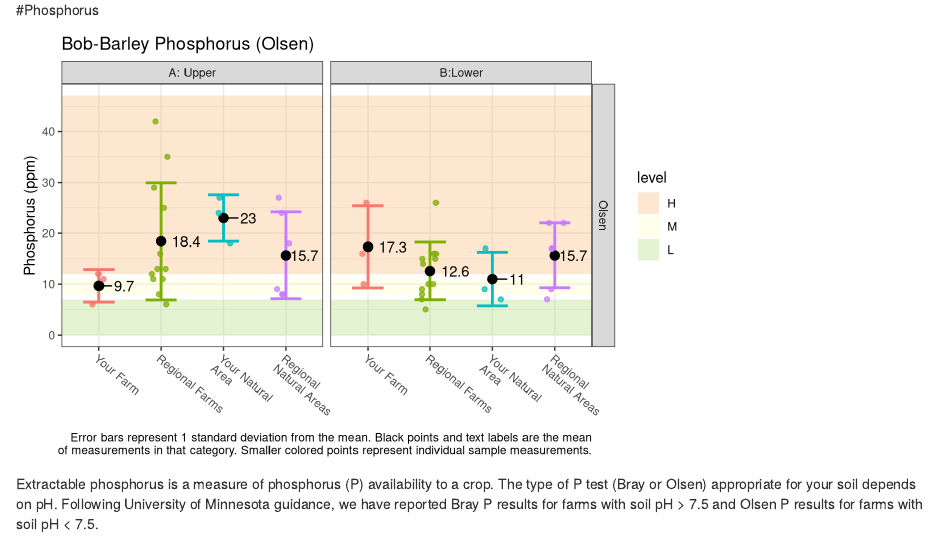
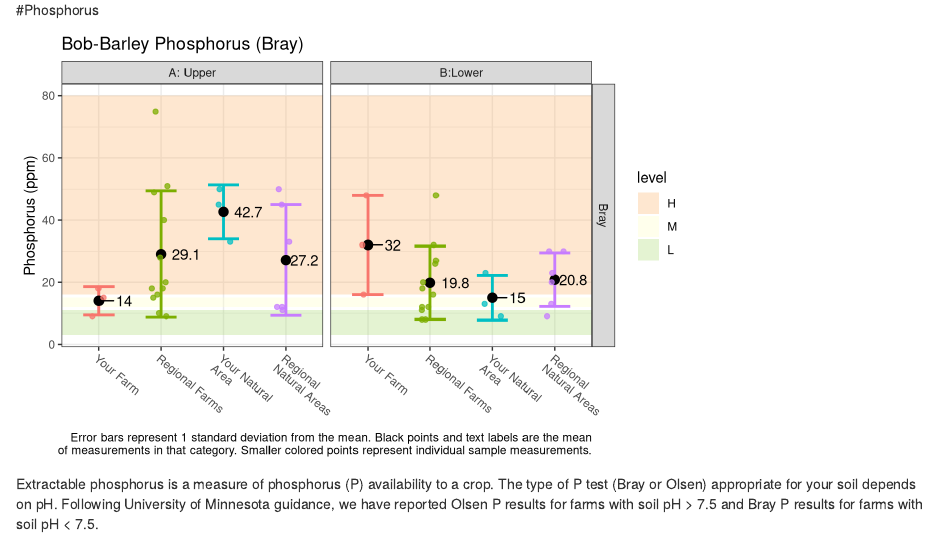
Before and after one commit to havablair/rmd-report, an R Markdown document (report-template.Rmd): the page in a window 1100 px wide, from 3050 px down. Rendered offline with R 4.5, knitr and Pandoc, with nearby package versions; code that draws random numbers runs with fixed seeds of ours; some code elsewhere in the file could not run offline.

Commit message:
fix phosphorus error

````diff
--- a/report-template.Rmd
+++ b/report-template.Rmd
@@ -190,13 +190,13 @@ source('./scripts/p_bray_levels.R')
 
 
 if (params$region == "RR") {
+    make_p_olsen(params$region, params$farmer)
+  } else {
     make_p_bray(params$region, params$farmer)
-  } else {
-    make_p_olsen(params$region, params$farmer)
   }
 ```
 
-Extractable phosphorus is a measure of phosphorus (P) availability to a crop.  The type of P test (Bray or Olsen) appropriate for your soil depends on pH.  Following University of Minnesota guidance, we have reported Bray P results for farms with soil pH > 7.5 and Olsen P results for farms with soil pH < 7.5.
+Extractable phosphorus is a measure of phosphorus (P) availability to a crop.  The type of P test (Bray or Olsen) appropriate for your soil depends on pH.  Following University of Minnesota guidance, we have reported Olsen P results for farms with soil pH > 7.5 and Bray P results for farms with soil pH < 7.5.
 
 P is an essential plant macronutrient, as it plays a role in photosynthesis, respiration, energy storage and transfer, cell division, cell enlargement, and several other process in plants. Its availability varies with soil pH and mineral composition. Low P values indicate poor P availability to plants. Excessively high P values indicate a risk of adverse environmental impact. P can be considered a contaminant and runoff of P into fresh surface water will cause damage through eutrophication. For this reason, over-application is strongly discouraged, especially close to surface water, on slopes, and on large scales.  For a general understanding of what constitutes a "Low" or "High" value, see the next page for more information from the University of Minnesota's calibrations.
 \newpage
````
